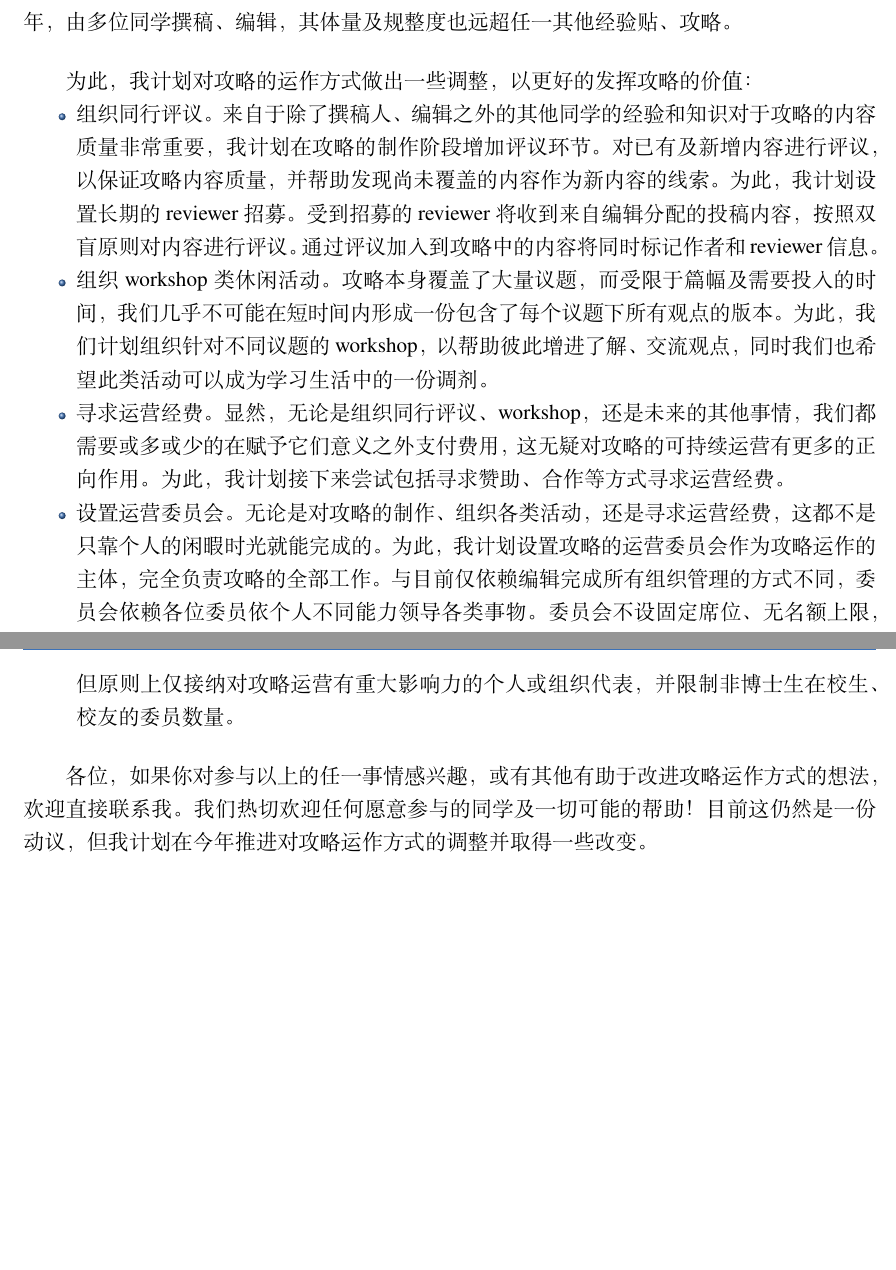
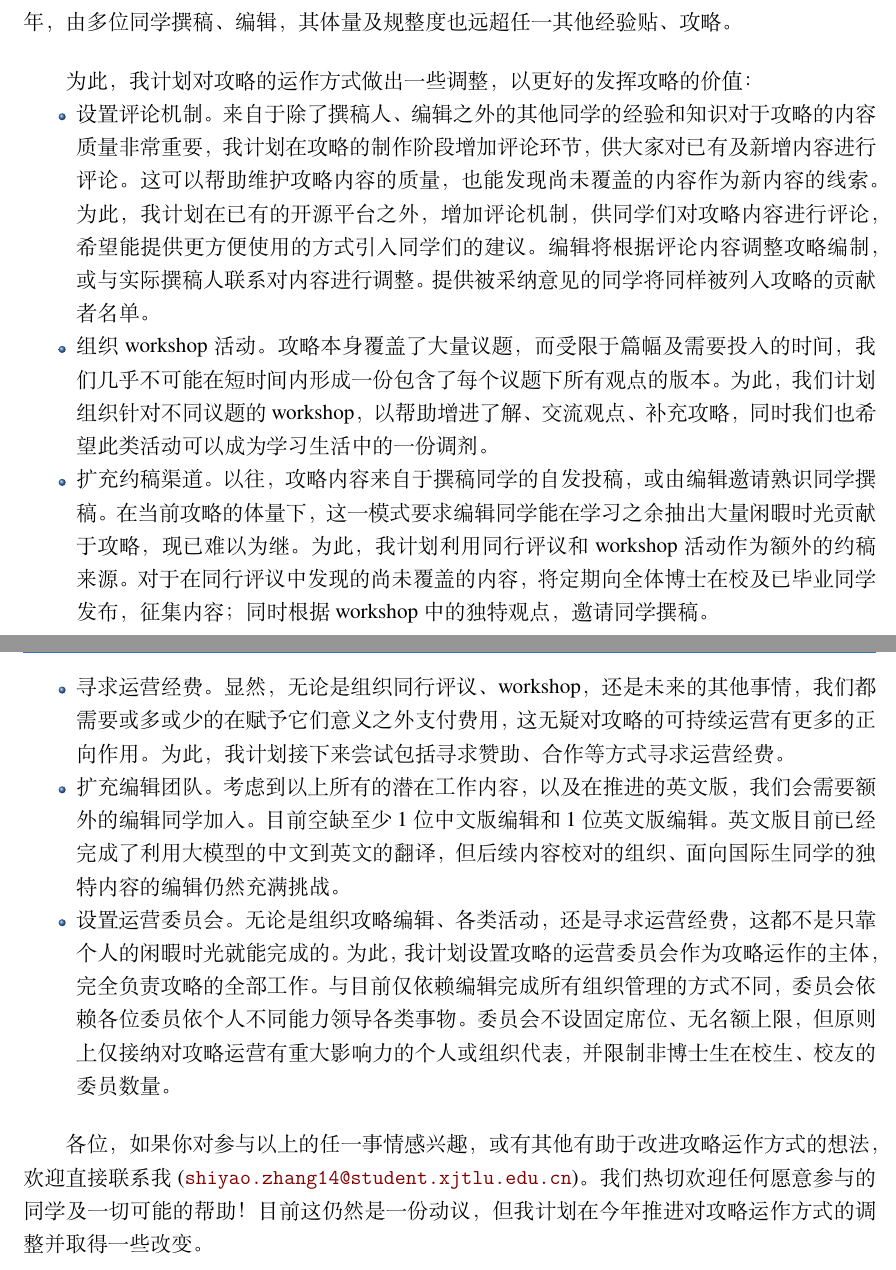
Before and after one commit to xp-pgrs-unofficial-guide/xp_pgrs_unofficial_guide, a LaTeX thesis (xp_pgrs_unofficial_guide.tex, which reads chapters/appendix.tex): two parts of pages 71 and 72 of 74, joined at a grey line, cut so that both start at the same text, the shorter picture padded with empty space. Compiled offline with XeLaTeX; a missing font is replaced by an installed copy or a similar font.

Commit message:
Update appendix.tex

```diff
--- a/chapters/appendix.tex
+++ b/chapters/appendix.tex
@@ -50,16 +50,18 @@
 
 为此，我计划对攻略的运作方式做出一些调整，以更好的发挥攻略的价值：
 \begin{itemize}
-    \item 组织同行评议。来自于除了撰稿人、编辑之外的其他同学的经验和知识对于攻略的内容质量非常重要，我计划在攻略的制作阶段增加评议环节。对已有及新增内容进行评议，以保证攻略内容质量，并帮助发现尚未覆盖的内容作为新内容的线索。为此，我计划设置长期的 reviewer 招募。受到招募的 reviewer 将收到来自编辑分配的投稿内容，按照双盲原则对内容进行评议。通过评议加入到攻略中的内容将同时标记作者和 reviewer 信息。
-    \item 组织 workshop 类休闲活动。攻略本身覆盖了大量议题，而受限于篇幅及需要投入的时间，我们几乎不可能在短时间内形成一份包含了每个议题下所有观点的版本。为此，我们计划组织针对不同议题的 workshop，以帮助彼此增进了解、交流观点，同时我们也希望此类活动可以成为学习生活中的一份调剂。
+    \item 设置评论机制。来自于除了撰稿人、编辑之外的其他同学的经验和知识对于攻略的内容质量非常重要，我计划在攻略的制作阶段增加评论环节，供大家对已有及新增内容进行评论。这可以帮助维护攻略内容的质量，也能发现尚未覆盖的内容作为新内容的线索。为此，我计划在已有的开源平台之外，增加评论机制，供同学们对攻略内容进行评论，希望能提供更方便使用的方式引入同学们的建议。编辑将根据评论内容调整攻略编制，或与实际撰稿人联系对内容进行调整。提供被采纳意见的同学将同样被列入攻略的贡献者名单。
+    \item 组织 workshop 活动。攻略本身覆盖了大量议题，而受限于篇幅及需要投入的时间，我们几乎不可能在短时间内形成一份包含了每个议题下所有观点的版本。为此，我们计划组织针对不同议题的 workshop，以帮助增进了解、交流观点、补充攻略，同时我们也希望此类活动可以成为学习生活中的一份调剂。
+    \item 扩充约稿渠道。以往，攻略内容来自于撰稿同学的自发投稿，或由编辑邀请熟识同学撰稿。在当前攻略的体量下，这一模式要求编辑同学能在学习之余抽出大量闲暇时光贡献于攻略，现已难以为继。为此，我计划利用同行评议和 workshop 活动作为额外的约稿来源。对于在同行评议中发现的尚未覆盖的内容，将定期向全体博士在校及已毕业同学发布，征集内容；同时根据 workshop 中的独特观点，邀请同学撰稿。
     \item 寻求运营经费。显然，无论是组织同行评议、workshop，还是未来的其他事情，我们都需要或多或少的在赋予它们意义之外支付费用，这无疑对攻略的可持续运营有更多的正向作用。为此，我计划接下来尝试包括寻求赞助、合作等方式寻求运营经费。
-    \item 设置运营委员会。无论是对攻略的制作、组织各类活动，还是寻求运营经费，这都不是只靠个人的闲暇时光就能完成的。为此，我计划设置攻略的运营委员会作为攻略运作的主体，完全负责攻略的全部工作。与目前仅依赖编辑完成所有组织管理的方式不同，委员会依赖各位委员依个人不同能力领导各类事物。委员会不设固定席位、无名额上限，但原则上仅接纳对攻略运营有重大影响力的个人或组织代表，并限制非博士生在校生、校友的委员数量。
+    \item 扩充编辑团队。考虑到以上所有的潜在工作内容，以及在推进的英文版，我们会需要额外的编辑同学加入。目前空缺至少 1 位中文版编辑和 1 位英文版编辑。英文版目前已经完成了利用大模型的中文到英文的翻译，但后续内容校对的组织、面向国际生同学的独特内容的编辑仍然充满挑战。
+    \item 设置运营委员会。无论是组织攻略编辑、各类活动，还是寻求运营经费，这都不是只靠个人的闲暇时光就能完成的。为此，我计划设置攻略的运营委员会作为攻略运作的主体，完全负责攻略的全部工作。与目前仅依赖编辑完成所有组织管理的方式不同，委员会依赖各位委员依个人不同能力领导各类事物。委员会不设固定席位、无名额上限，但原则上仅接纳对攻略运营有重大影响力的个人或组织代表，并限制非博士生在校生、校友的委员数量。
 
 \end{itemize}
 
 \vspace{5mm}
 
-各位，如果你对参与以上的任一事情感兴趣，或有其他有助于改进攻略运作方式的想法，欢迎直接联系我。我们热切欢迎任何愿意参与的同学及一切可能的帮助！目前这仍然是一份动议，但我计划在今年推进对攻略运作方式的调整并取得一些改变。
+各位，如果你对参与以上的任一事情感兴趣，或有其他有助于改进攻略运作方式的想法，欢迎直接联系我 (\email{shiyao.zhang14@student.xjtlu.edu.cn})。我们热切欢迎任何愿意参与的同学及一切可能的帮助！目前这仍然是一份动议，但我计划在今年推进对攻略运作方式的调整并取得一些改变。
 
 \begin{flushright}
     编辑 \Shiyao\\
```
Also changed, not shown: chapters/appendix.tex (6 more changed lines).
